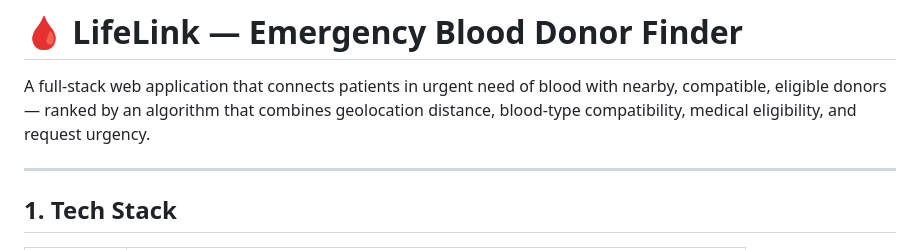
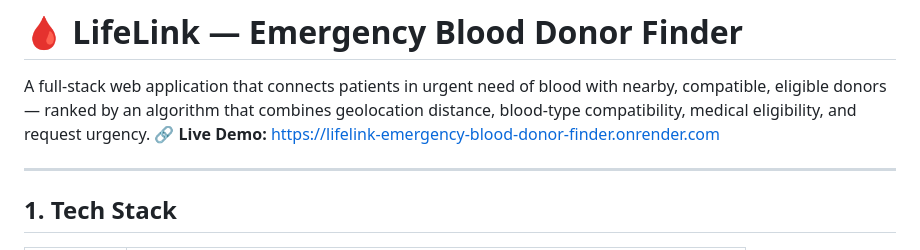
Before and after one commit to prasadshivu/-LifeLink-Emergency-Blood-Donor-Finder, a Markdown page: README.md, the part around the change. Drawn GitHub-style.

Commit message:
Add live demo link to README

```diff
--- a/README.md
+++ b/README.md
@@ -5,6 +5,7 @@ A full-stack web application that connects patients in urgent need of blood
 with nearby, compatible, eligible donors — ranked by an algorithm that
 combines geolocation distance, blood-type compatibility, medical eligibility,
 and request urgency.
+🔗 **Live Demo:** https://lifelink-emergency-blood-donor-finder.onrender.com
 
 ---
 
```
